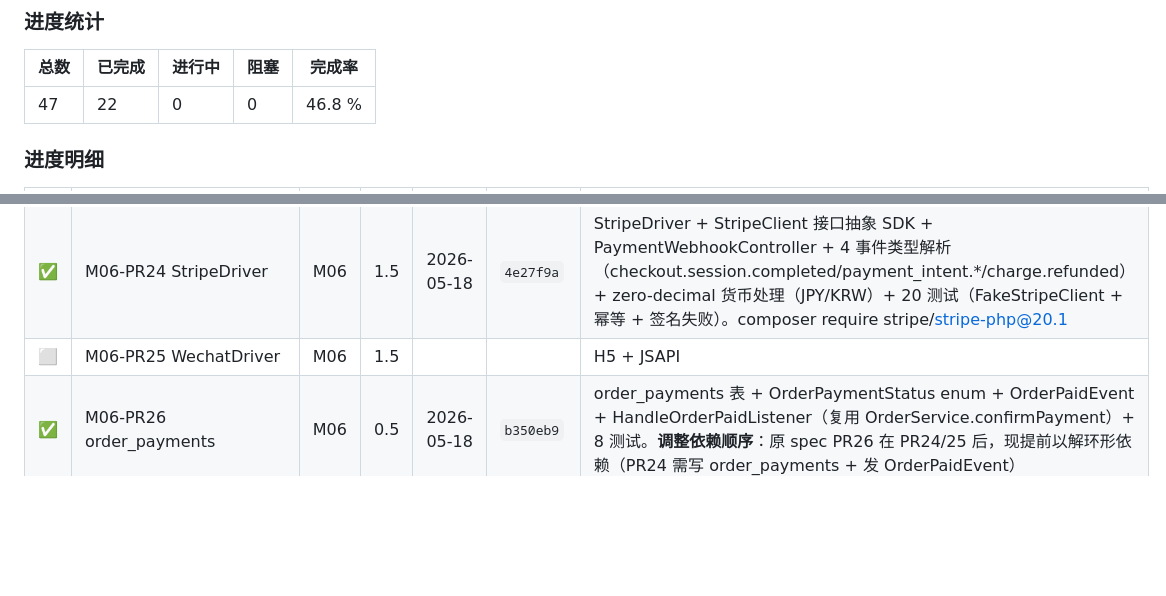
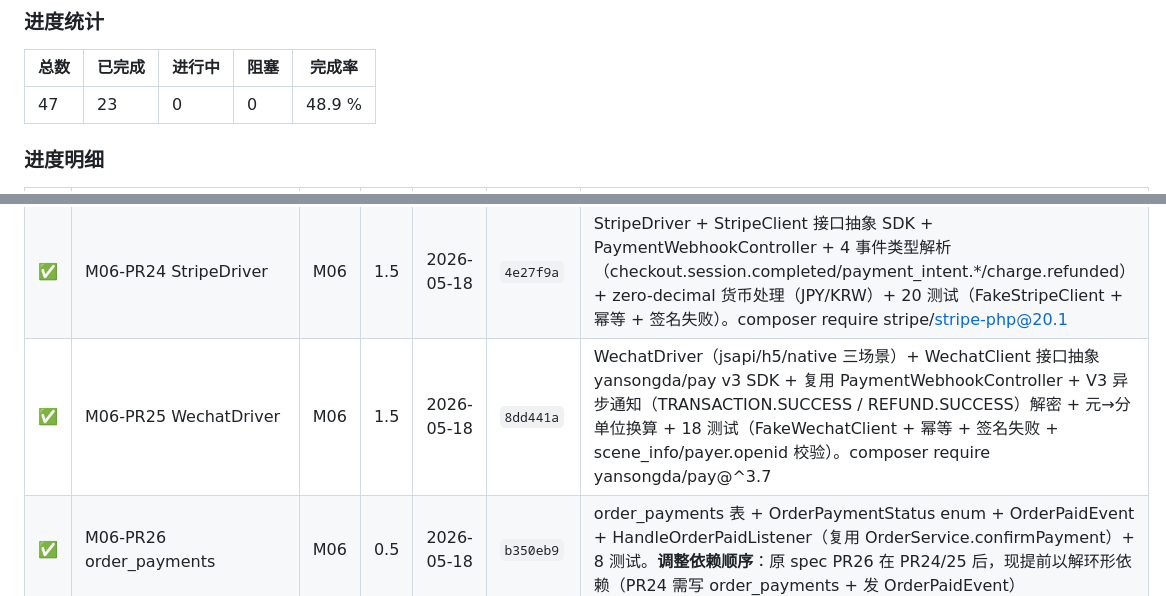
Before and after one commit to xiong-pc/dsweixin, a Markdown page: docs/tech-debt.md, 2 parts joined by grey strips. GitHub-like rendering; blank space fills up the shorter version.

Commit message:
chore(mall): update P0 board for M06-PR25 (M06 67%)

```diff
--- a/docs/tech-debt.md
+++ b/docs/tech-debt.md
@@ -602,7 +602,7 @@ composer require dedoc/scramble
 
 | 总数 | 已完成 | 进行中 | 阻塞 | 完成率 |
 |---|---|---|---|---|
-| 47 | 22 | 0 | 0 | 46.8 % |
+| 47 | 23 | 0 | 0 | 48.9 % |
 
 ### 进度明细
 
@@ -632,7 +632,7 @@ composer require dedoc/scramble
 | ✅ | M05-PR22 前台下单 API | M05 | 1.0 | 2026-05-18 | `ad06976` | GET preview + POST place-order，CheckoutFlowTest 9 测试，preview→place 数值一致性验证，**M05 模块 100%** |
 | ✅ | M06-PR23 支付驱动抽象 | M06 | 1.0 | 2026-05-18 | `efec13c` | payment_methods 表 + 3 DTO + PaymentDriverInterface + AbstractPaymentDriver + PaymentManager（shop>tenant 优先，extend 可热插）+ 13 单元测试，预留 Stripe/Wechat 接入点 |
 | ✅ | M06-PR24 StripeDriver | M06 | 1.5 | 2026-05-18 | `4e27f9a` | StripeDriver + StripeClient 接口抽象 SDK + PaymentWebhookController + 4 事件类型解析（checkout.session.completed/payment_intent.*/charge.refunded）+ zero-decimal 货币处理（JPY/KRW）+ 20 测试（FakeStripeClient + 幂等 + 签名失败）。composer require stripe/stripe-php@20.1 |
-| ⬜ | M06-PR25 WechatDriver | M06 | 1.5 | | | H5 + JSAPI |
+| ✅ | M06-PR25 WechatDriver | M06 | 1.5 | 2026-05-18 | `8dd441a` | WechatDriver（jsapi/h5/native 三场景）+ WechatClient 接口抽象 yansongda/pay v3 SDK + 复用 PaymentWebhookController + V3 异步通知（TRANSACTION.SUCCESS / REFUND.SUCCESS）解密 + 元→分单位换算 + 18 测试（FakeWechatClient + 幂等 + 签名失败 + scene_info/payer.openid 校验）。composer require yansongda/pay@^3.7 |
 | ✅ | M06-PR26 order_payments | M06 | 0.5 | 2026-05-18 | `b350eb9` | order_payments 表 + OrderPaymentStatus enum + OrderPaidEvent + HandleOrderPaidListener（复用 OrderService.confirmPayment）+ 8 测试。**调整依赖顺序**：原 spec PR26 在 PR24/25 后，现提前以解环形依赖（PR24 需写 order_payments + 发 OrderPaidEvent） |
 | ⬜ | M06-PR27 退款链路 | M06 | 0.5 | | | |
 | ⬜ | M07-PR28 shipping_methods | M07 | 1.0 | | | + rates |
```
